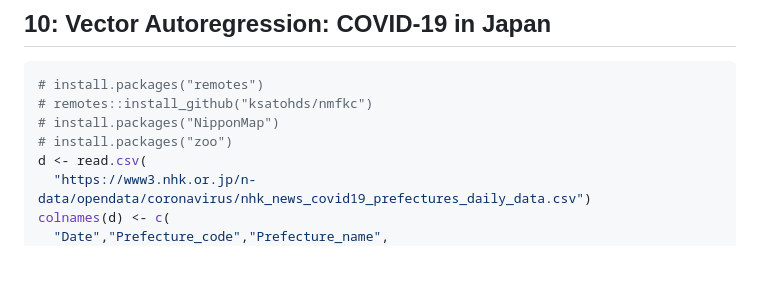
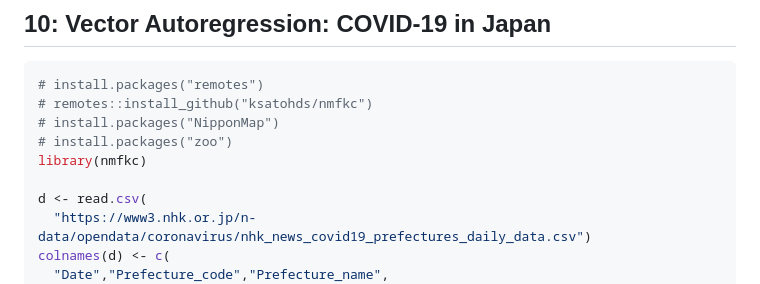
Before and after one commit to ksatohds/nmfkc, a Markdown page: README.md, the part around the change. Rendered like a GitHub page; blank space fills up the shorter version.

```diff
--- a/README.md
+++ b/README.md
@@ -727,6 +727,8 @@ for(p in 1:nrow(Y)){
 # remotes::install_github("ksatohds/nmfkc")
 # install.packages("NipponMap")
 # install.packages("zoo")
+library(nmfkc)
+
 d <- read.csv(
   "https://www3.nhk.or.jp/n-data/opendata/coronavirus/nhk_news_covid19_prefectures_daily_data.csv")
 colnames(d) <- c(
```
